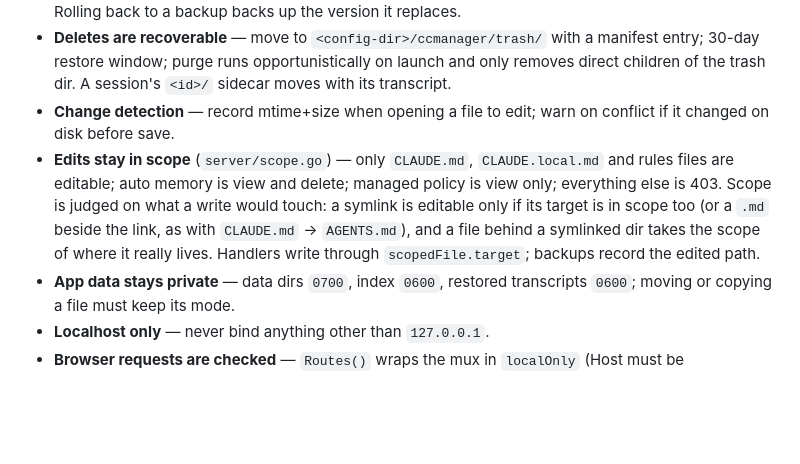
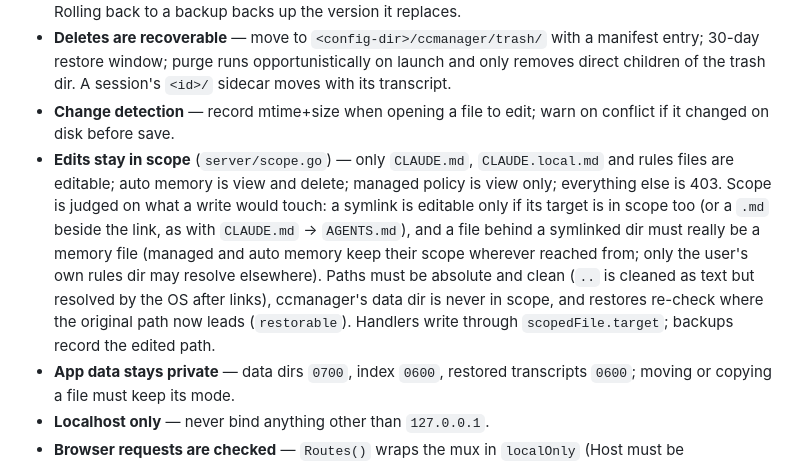
Before and after one commit to dansarpong/ccmanager, a Markdown page: CLAUDE.md, the part around the change. GitHub-like rendering; blank space fills up the shorter version.

```diff
--- a/CLAUDE.md
+++ b/CLAUDE.md
@@ -75,7 +75,7 @@ The safety model is the point of the tool. When changing write/delete paths:
 - **Backup before overwrite** — saving an edited memory file first copies the on-disk version into trash. Rolling back to a backup backs up the version it replaces.
 - **Deletes are recoverable** — move to `<config-dir>/ccmanager/trash/` with a manifest entry; 30-day restore window; purge runs opportunistically on launch and only removes direct children of the trash dir. A session's `<id>/` sidecar moves with its transcript.
 - **Change detection** — record mtime+size when opening a file to edit; warn on conflict if it changed on disk before save.
-- **Edits stay in scope** (`server/scope.go`) — only `CLAUDE.md`, `CLAUDE.local.md` and rules files are editable; auto memory is view and delete; managed policy is view only; everything else is 403. Scope is judged on what a write would touch: a symlink is editable only if its target is in scope too (or a `.md` beside the link, as with `CLAUDE.md` → `AGENTS.md`), and a file behind a symlinked dir takes the scope of where it really lives. Handlers write through `scopedFile.target`; backups record the edited path.
+- **Edits stay in scope** (`server/scope.go`) — only `CLAUDE.md`, `CLAUDE.local.md` and rules files are editable; auto memory is view and delete; managed policy is view only; everything else is 403. Scope is judged on what a write would touch: a symlink is editable only if its target is in scope too (or a `.md` beside the link, as with `CLAUDE.md` → `AGENTS.md`), and a file behind a symlinked dir must really be a memory file (managed and auto memory keep their scope wherever reached from; only the user's own rules dir may resolve elsewhere). Paths must be absolute and clean (`..` is cleaned as text but resolved by the OS after links), ccmanager's data dir is never in scope, and restores re-check where the original path now leads (`restorable`). Handlers write through `scopedFile.target`; backups record the edited path.
 - **App data stays private** — data dirs `0700`, index `0600`, restored transcripts `0600`; moving or copying a file must keep its mode.
 - **Localhost only** — never bind anything other than `127.0.0.1`.
 - **Browser requests are checked** — `Routes()` wraps the mux in `localOnly` (Host must be `127.0.0.1`/`localhost`; defeats DNS rebinding) and `http.CrossOriginProtection` (rejects cross-origin non-GET). GET handlers must never change state. Tests must set `req.Host`: `httptest.NewRequest` defaults to `example.com`, which is rejected.
```
Also changed, not shown: README.md (+3 -0 lines).
